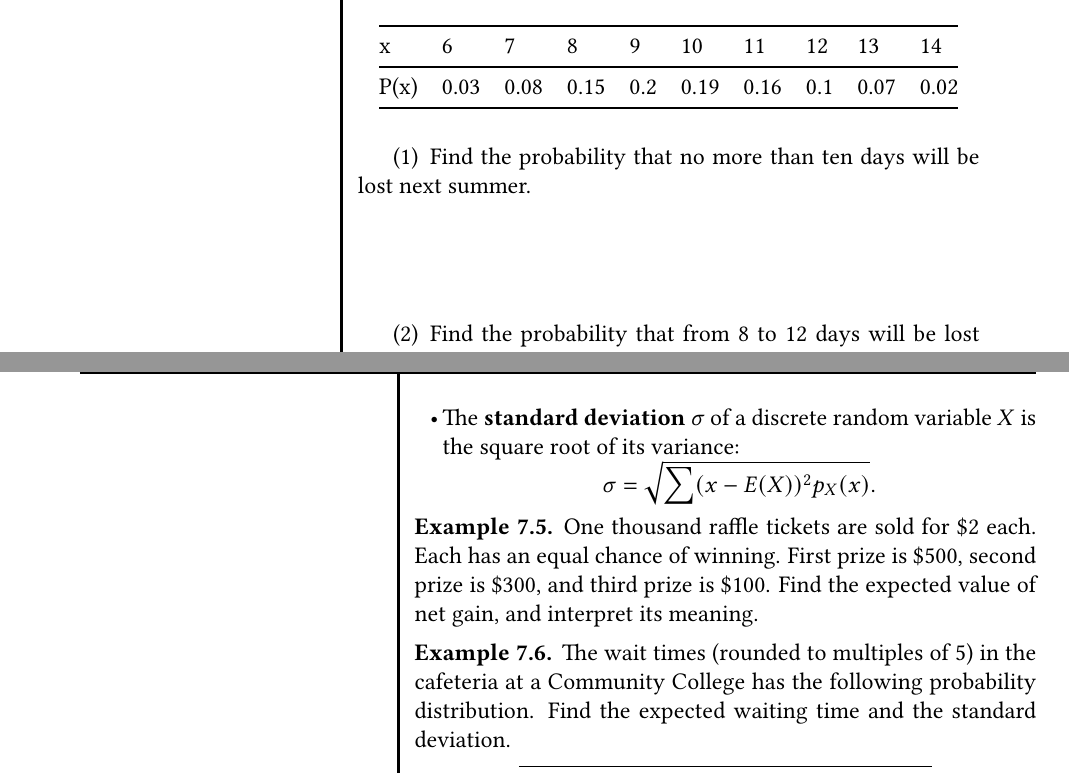
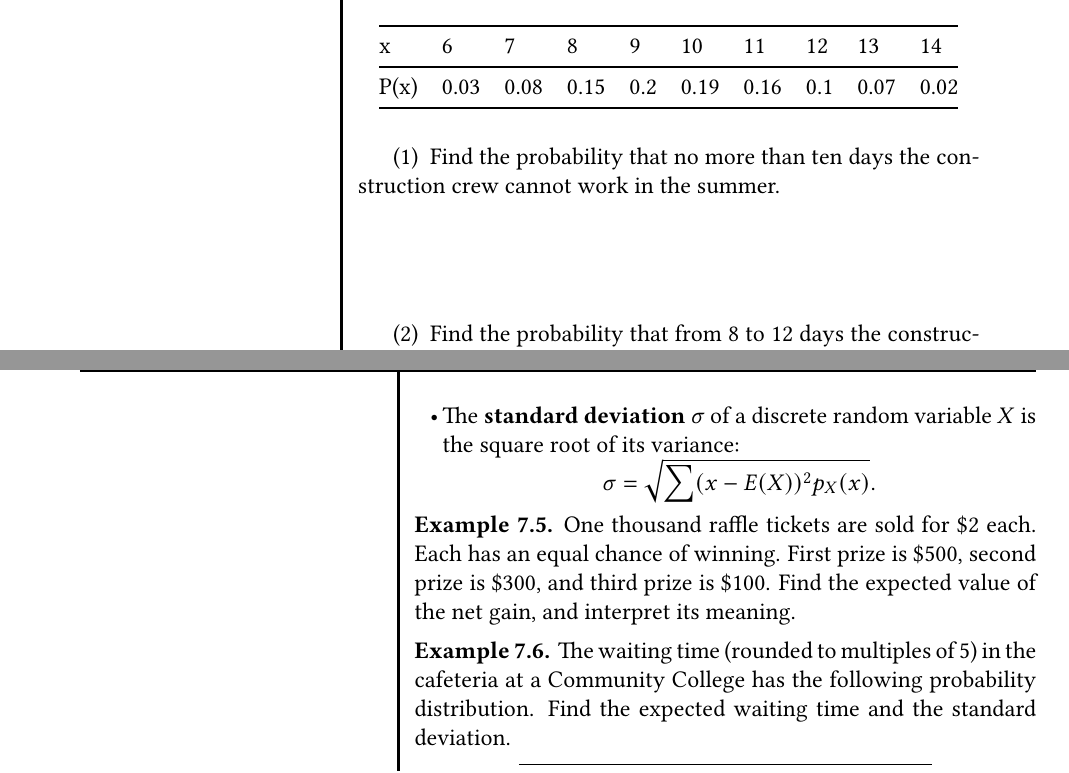
Before and after one commit to fyeteaching/MA336-Worksheets, a LaTeX document (main.tex, which reads MA336-Week-7-Discrete-Random-Variables.tex): two parts of pages 72 and 73 of 138, joined at a grey line, cut so that both start at the same text. Compiled offline with pdfLaTeX.

Commit message:
fixed some typos on discrete random variables

```diff
--- a/MA336-Week-7-Discrete-Random-Variables.tex
+++ b/MA336-Week-7-Discrete-Random-Variables.tex
@@ -162,12 +162,12 @@ P(x) & 0.03 & 0.08 & 0.15 & 0.2 & 0.19 & 0.16 & 0.1 & 0.07 & 0.02 \\
 
 \begin{enumerate}
 \item
-  Find the probability that no more than ten days will be lost next
+  Find the probability that no more than ten days the construction crew cannot work in the
   summer.
 \item
-  Find the probability that from 8 to 12 days will be lost next summer.
+  Find the probability that from 8 to 12 days the construction crew cannot work in the summer.
 \item
-  Find the probability that no days at all will be lost next summer.
+  Find the probability that no days at all the construction crew cannot work in the summer.
 \end{enumerate}
 
 \end{exercise}
@@ -198,14 +198,14 @@ probability mass function.
 
 One thousand raffle tickets are sold for \$2 each. Each has an equal
 chance of winning. First prize is \$500, second prize is \$300, and
-third prize is \$100. Find the expected value of net gain, and interpret
+third prize is \$100. Find the expected value of the net gain, and interpret
 its meaning.
 
 \end{example}
 
 \begin{example}
 
-The wait times (rounded to multiples of 5) in the cafeteria at a
+The waiting time (rounded to multiples of 5) in the cafeteria at a
 Community College has the following probability distribution. Find the
 expected waiting time and the standard deviation.
 
```
